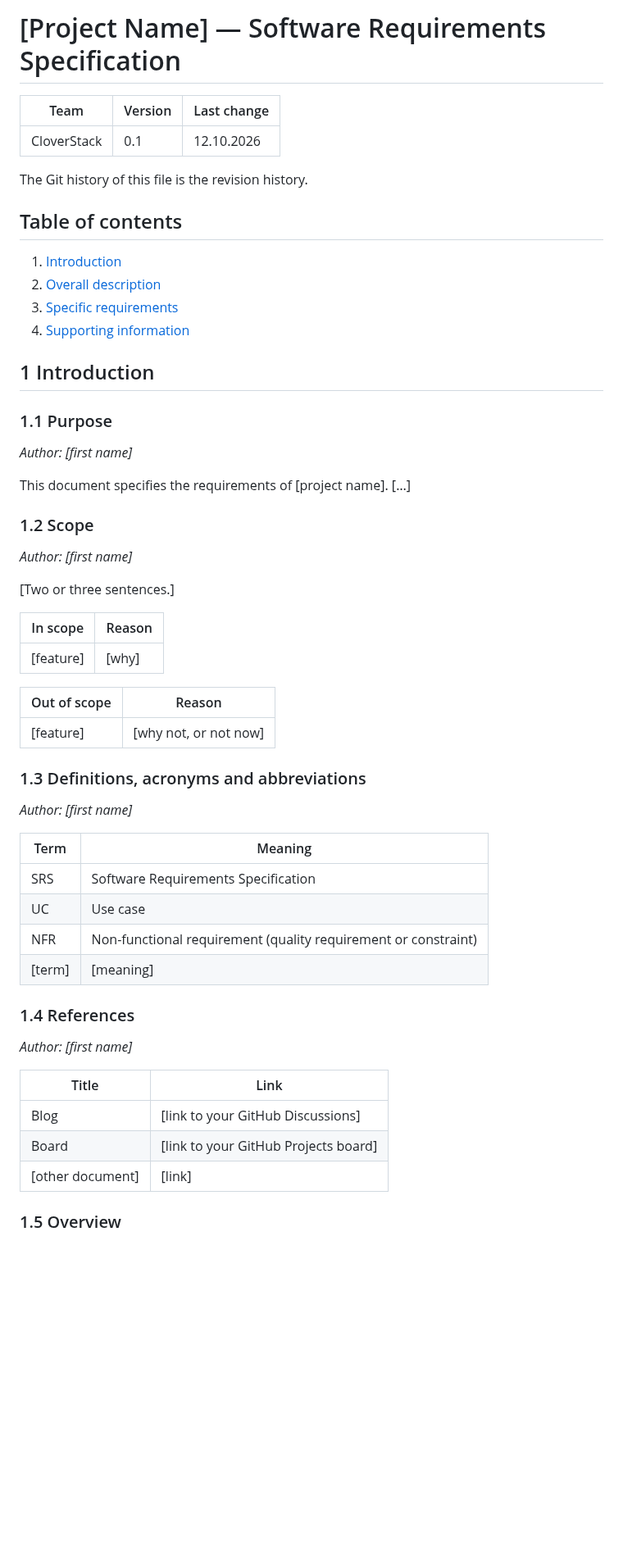
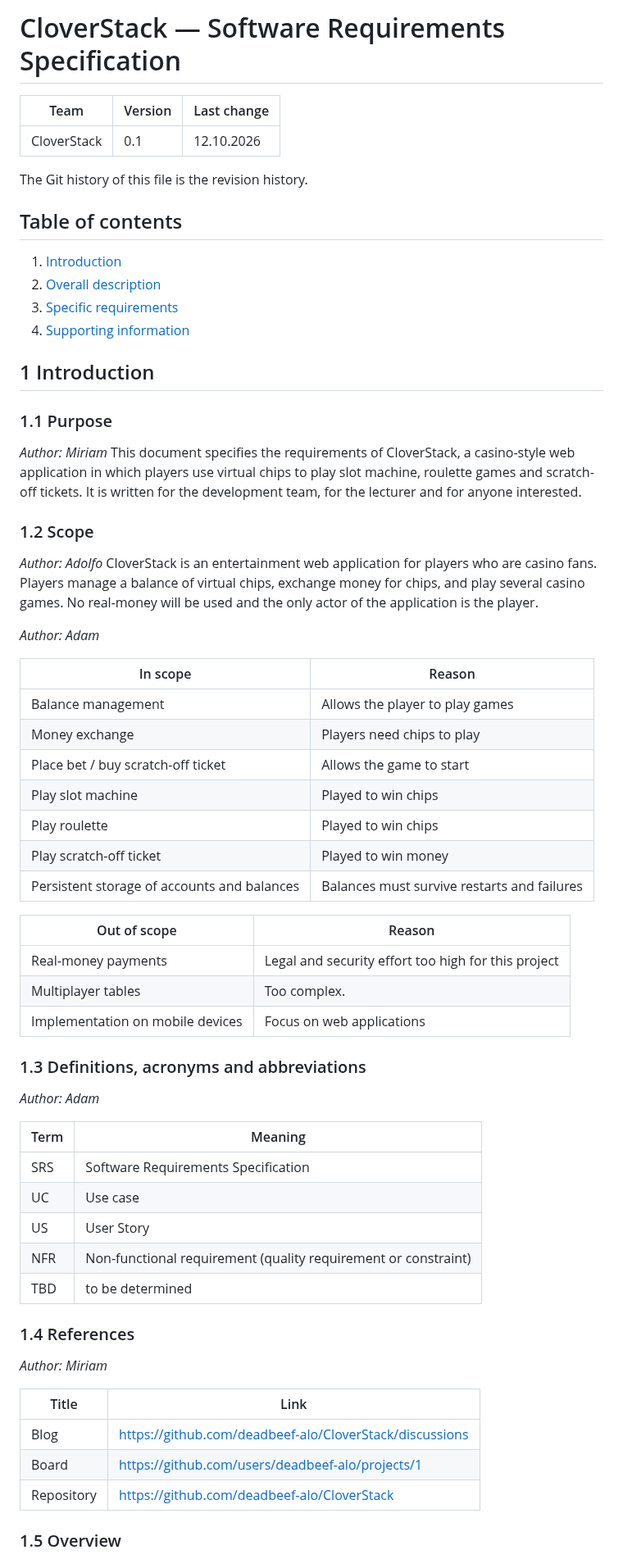
Before and after one commit to deadbeef-alo/CloverStack, a Markdown page: docs/SRS.md, the part around one of its changes. Shown at 82% size. GitHub-like rendering; blank space fills up the shorter version.

Commit message:
task 03 changed SRS together with
Co-authored-by: deadbeef-alo <loewenthal.adolf.a25@student.dhbw-karlsruhe.de>
Co-authored-by: adamonfly <adam.sidi1512@gmail.com>

```diff
--- a/docs/SRS.md
+++ b/docs/SRS.md
@@ -1,4 +1,4 @@
-# [Project Name] — Software Requirements Specification
+# CloverStack — Software Requirements Specification
 
 <!--
 HOW TO USE THIS TEMPLATE
@@ -16,64 +16,53 @@ HOW TO USE THIS TEMPLATE
 | Team | Version | Last change |
 | ---- | ------- | ----------- |
 | CloverStack| 0.1 | 12.10.2026 |
-
 The Git history of this file is the revision history.
-
 ## Table of contents
-
 1. [Introduction](#1-introduction)
 2. [Overall description](#2-overall-description)
 3. [Specific requirements](#3-specific-requirements)
 4. [Supporting information](#4-supporting-information)
+## 1 Introduction
+### 1.1 Purpose
+*Author: Miriam*
+This document specifies the requirements of CloverStack, a casino-style web application in which players use virtual chips to play slot machine, roulette games and scratch-off tickets. It is written for the development team, for the lecturer and for anyone interested.
+### 1.2 Scope
+*Author: Adolfo*
+CloverStack is an entertainment web application for players who are casino fans. Players manage a balance of virtual chips, exchange money for chips, and play several casino games. No real-money will be used and the only actor of the application is the player.
 
-## 1 Introduction
+*Author: Adam*
 
-### 1.1 Purpose
+| In scope                                    | Reason                                      |
+| ------------------------------------------- | ------------------------------------------- |
+| Balance management                          | Allows the player to play games             |
+| Money exchange                              | Players need chips to play                  |
+| Place bet / buy scratch-off ticket          | Allows the game to start                    |
+| Play slot machine                           | Played to win chips                         |
+| Play roulette                               | Played to win chips                         |
+| Play scratch-off ticket                     | Played to win money                         |
+| Persistent storage of accounts and balances | Balances must survive restarts and failures |
 
-*Author: [first name]*
+| Out of scope                     | Reason                                              |
+| -------------------------------- | --------------------------------------------------- |
+| Real-money payments              | Legal and security effort too high for this project |
+| Multiplayer tables               | Too complex.                                        |
+| Implementation on mobile devices | Focus on web applications                           |
+### 1.3 Definitions, acronyms and abbreviations
+*Author: Adam*
 
-<!-- One paragraph: what this document describes and who reads it
-     (your team, the lecturer as investor, the developer who takes over). -->
+| Term | Meaning                                                        |
+| ---- | -------------------------------------------------------------- |
+| SRS  | Software Requirements Specification                            |
+| UC   | Use case                                                       |
+| US   | User Story                                                     |
+| NFR  | Non-functional requirement (quality requirement or constraint) |
+| TBD  | to be determined                                               |
+### 1.4 References
+*Author: Miriam*
 
-This document specifies the requirements of [project name]. […]
-
-### 1.2 Scope
-
-*Author: [first name]*
-
-<!-- What the software does and for whom, in two or three sentences.
-     Then split explicitly into in scope and out of scope, each with a reason.
-     Out of scope = your MoSCoW "won't have this time". Document later changes here. -->
-
-[Two or three sentences.]
-
-| In scope | Reason |
-| -------- | ------ |
-| [feature] | [why] |
-
-| Out of scope | Reason |
-| ------------ | ------ |
-| [feature] | [why not, or not now] |
-
-### 1.3 Definitions, acronyms and abbreviations
-
-*Author: [first name]*
-
-| Term | Meaning |
-| ---- | ------- |
-| SRS | Software Requirements Specification |
-| UC | Use case |
-| NFR | Non-functional requirement (quality requirement or constraint) |
-| [term] | [meaning] |
-
-### 1.4 References
-
-*Author: [first name]*
-
-| Title | Link |
-| ----- | ---- |
-| Blog | [link to your GitHub Discussions] |
-| Board | [link to your GitHub Projects board] |
-| [other document] | [link] |
-
+| Title      | Link                                                                                                               |
+| ---------- | ------------------------------------------------------------------------------------------------------------------ |
+| Blog       | [https://github.com/deadbeef-alo/CloverStack/discussions](https://github.com/deadbeef-alo/CloverStack/discussions) |
+| Board      | [https://github.com/users/deadbeef-alo/projects/1](https://github.com/users/deadbeef-alo/projects/1)               |
+| Repository | [https://github.com/deadbeef-alo/CloverStack](https://github.com/deadbeef-alo/CloverStack)                         |
 ### 1.5 Overview
```
Also changed, not shown: other parts of docs/SRS.md (+41 -124 lines), docs/use_cases/UC-01_View_account_balance.md (+0 -3 lines), docs/use_cases/UC-03_play-slot-machine.md (+2 -2 lines), docs/diagrams/UseCases.png (added), 1 other file.
